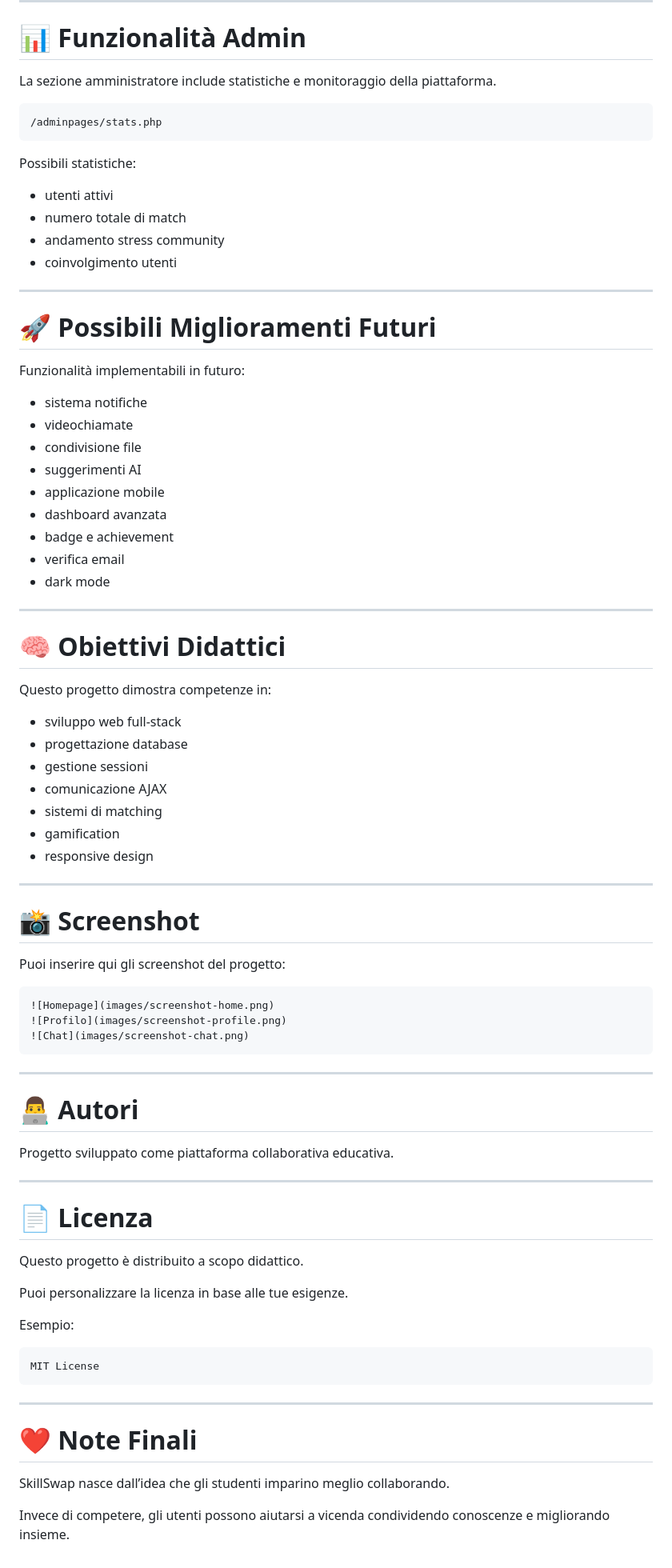
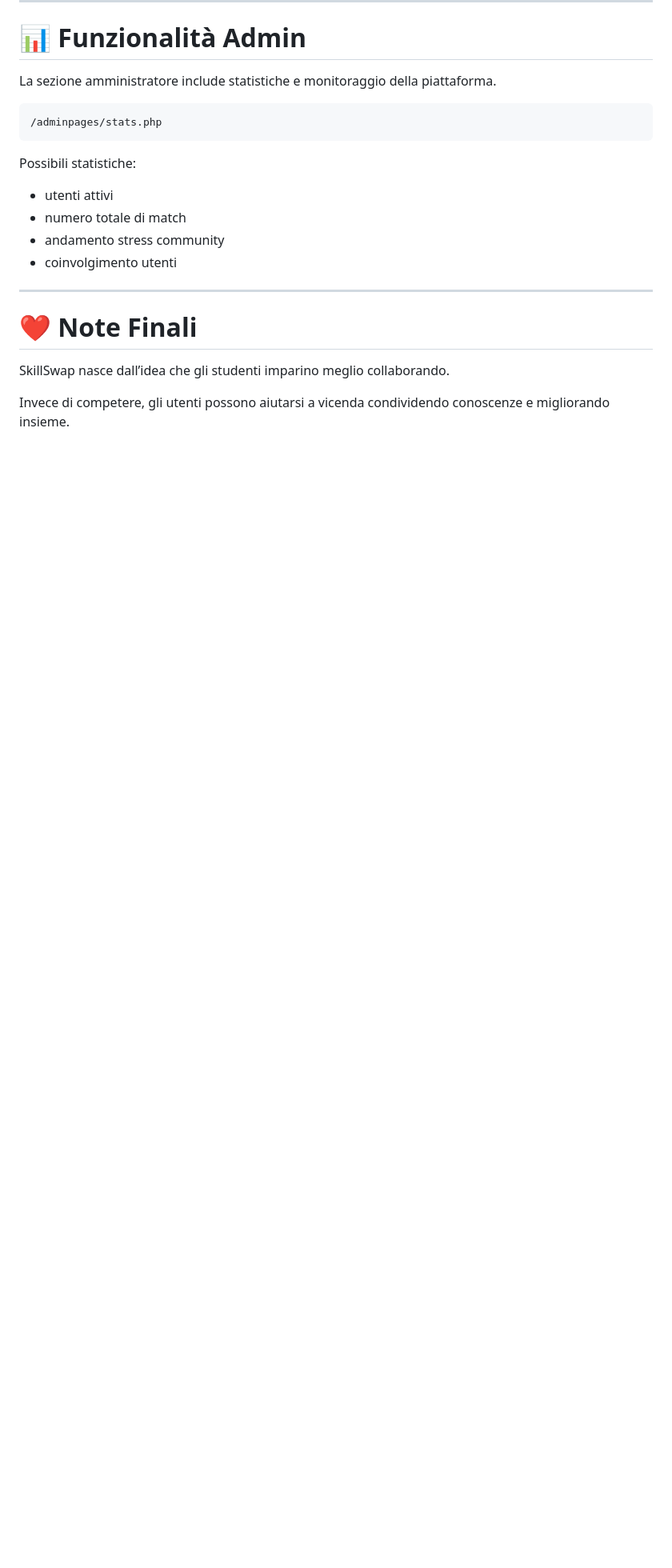
Before and after one commit to mgian808/infoREPO, a Markdown page: README.md, the part around the change. Shown at 80% size. Rendered like a GitHub page; blank space fills up the shorter version.

Commit message:
Clean up README by removing outdated sections
Removed sections on future improvements, educational objectives, screenshots, authors, and license from the README.

````diff
--- a/README.md
+++ b/README.md
@@ -335,67 +335,6 @@ Possibili statistiche:
 
 ---
 
-# 🚀 Possibili Miglioramenti Futuri
-
-Funzionalità implementabili in futuro:
-
-* sistema notifiche
-* videochiamate
-* condivisione file
-* suggerimenti AI
-* applicazione mobile
-* dashboard avanzata
-* badge e achievement
-* verifica email
-* dark mode
-
----
-
-# 🧠 Obiettivi Didattici
-
-Questo progetto dimostra competenze in:
-
-* sviluppo web full-stack
-* progettazione database
-* gestione sessioni
-* comunicazione AJAX
-* sistemi di matching
-* gamification
-* responsive design
-
----
-
-# 📸 Screenshot
-
-Puoi inserire qui gli screenshot del progetto:
-
-```md
-![Homepage](images/screenshot-home.png)
-![Profilo](images/screenshot-profile.png)
-![Chat](images/screenshot-chat.png)
-```
-
----
-
-# 👨‍💻 Autori
-
-Progetto sviluppato come piattaforma collaborativa educativa.
-
----
-
-# 📄 Licenza
-
-Questo progetto è distribuito a scopo didattico.
-
-Puoi personalizzare la licenza in base alle tue esigenze.
-
-Esempio:
-
-```text
-MIT License
-```
-
----
 
 # ❤️ Note Finali
 
````
